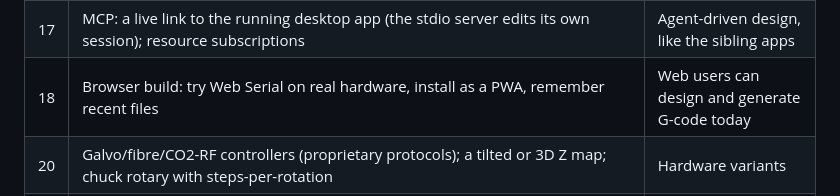
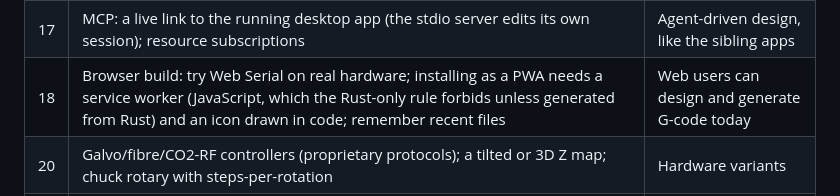
Before and after one commit to SiteSentrix/lightfoundry, a Markdown page: docs/gaps.md, the part around the change. Drawn GitHub-style.

Commit message:
Note why the PWA install is blocked
Co-Authored-By: Claude Sonnet 5.5 <noreply@anthropic.com>
Claude-Session: https://claude.ai/code/session_01CpSHqpgMemNuwsCnBRkyjV

```diff
--- a/docs/gaps.md
+++ b/docs/gaps.md
@@ -15,6 +15,6 @@ Every known shortfall, ranked. This is the work list; pick from the top. Scores
 | 15 | Other controllers: verify the Marlin/Smoothieware dialects on hardware and add a link for them; Ruida is a large project | Reach beyond GRBL                                                   |
 | 16 | Live camera capture and lens calibration (two-point print-and-cut alignment is done; a photo of the bed can serve as a backdrop on a non-output layer) | Placing work on printed or irregular material                       |
 | 17 | MCP: a live link to the running desktop app (the stdio server edits its own session); resource subscriptions | Agent-driven design, like the sibling apps                          |
-| 18 | Browser build: try Web Serial on real hardware, install as a PWA, remember recent files |  Web users can design and generate G-code today |
+| 18 | Browser build: try Web Serial on real hardware; installing as a PWA needs a service worker (JavaScript, which the Rust-only rule forbids unless generated from Rust) and an icon drawn in code; remember recent files |  Web users can design and generate G-code today |
 | 20 | Galvo/fibre/CO2-RF controllers (proprietary protocols); a tilted or 3D Z map; chuck rotary with steps-per-rotation |  Hardware variants |
 | 21 | Translations: about 350 UI strings (menus, panels) plus engine messages are hard-coded English; needs a string table and a font with the target script (none ships, by the assets rule) | Users outside English-speaking markets |
```
